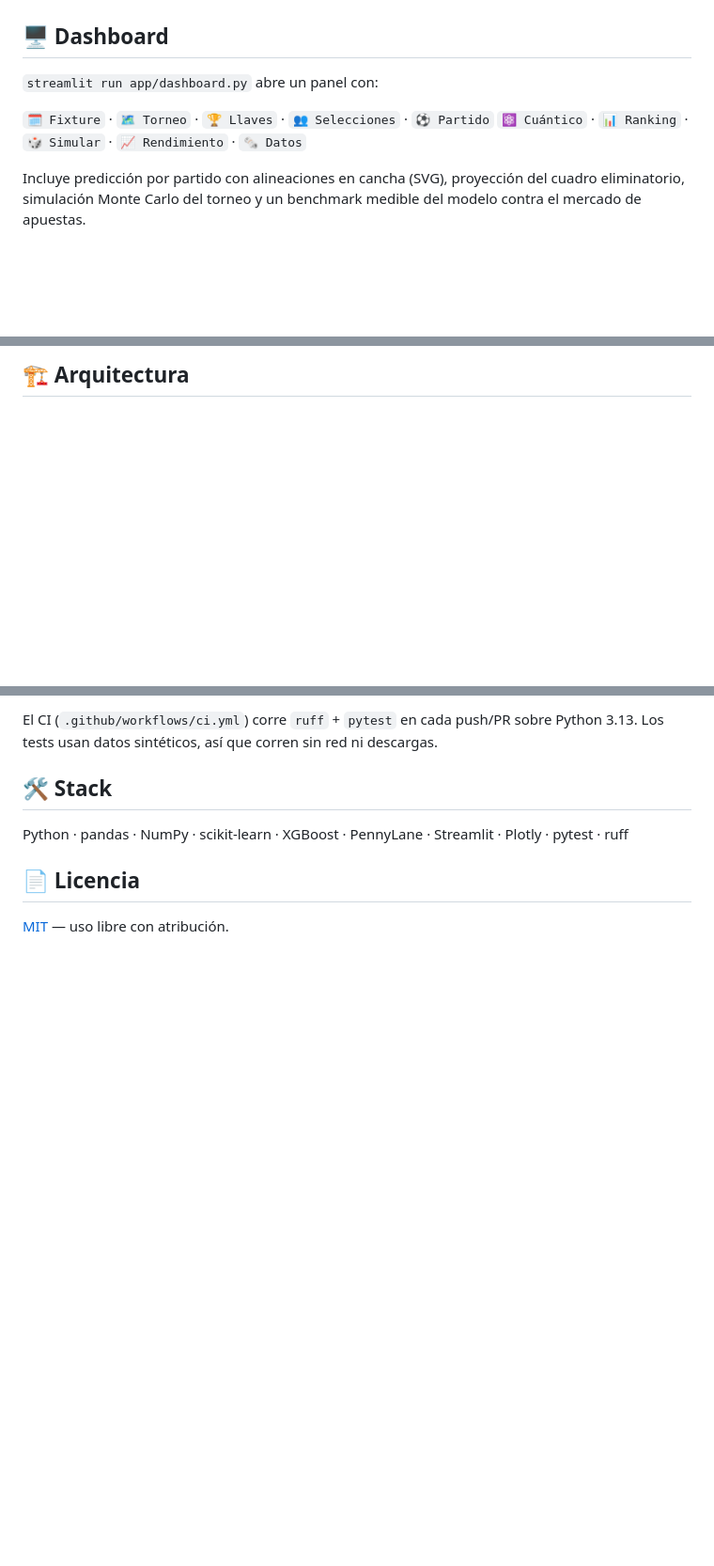
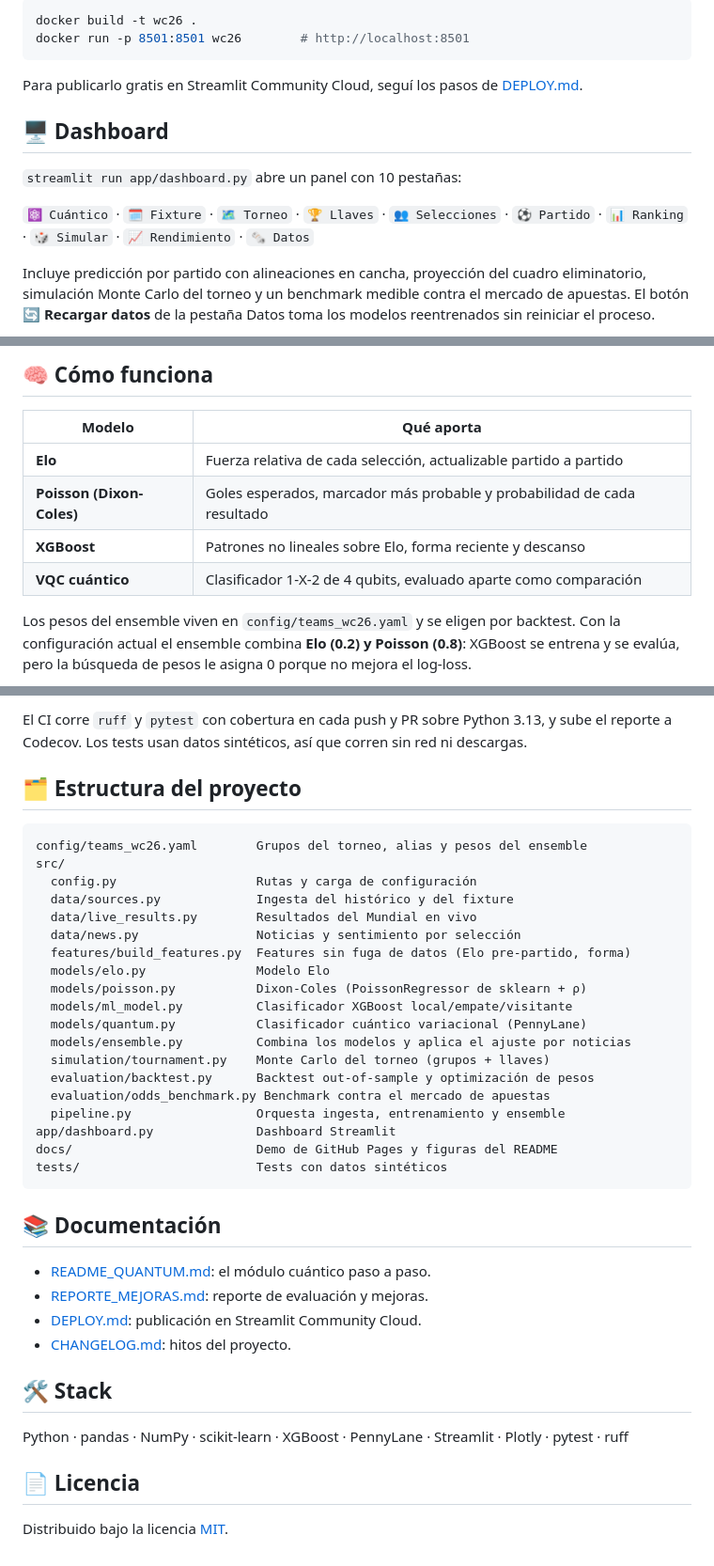
Before and after one commit to AgustinBouzonn/modelo-predict-wc26, a Markdown page: README.md, 3 parts joined by grey strips. Shown at 94% size. Rendered like a GitHub page; blank space fills up the shorter version.

````diff
--- a/README.md
+++ b/README.md
@@ -50,12 +73,15 @@ estándar para 1X2 (menor = mejor). Ambos modelos superan claramente al baseline
+```bash
+docker build -t wc26 .
+docker run -p 8501:8501 wc26        # http://localhost:8501
+```
+
+Para publicarlo gratis en Streamlit Community Cloud, seguí los pasos de [DEPLOY.md](DEPLOY.md).
 
 ## 🖥️ Dashboard
 
-`streamlit run app/dashboard.py` abre un panel con:
+`streamlit run app/dashboard.py` abre un panel con 10 pestañas:
 
-`🗓️ Fixture` · `🗺️ Torneo` · `🏆 Llaves` · `👥 Selecciones` · `⚽ Partido`
-`⚛️ Cuántico` · `📊 Ranking` · `🎲 Simular` · `📈 Rendimiento` · `🗞️ Datos`
+`⚛️ Cuántico` · `🗓️ Fixture` · `🗺️ Torneo` · `🏆 Llaves` · `👥 Selecciones` · `⚽ Partido` · `📊 Ranking` · `🎲 Simular` · `📈 Rendimiento` · `🗞️ Datos`
 
-Incluye predicción por partido con alineaciones en cancha (SVG), proyección del
-cuadro eliminatorio, simulación Monte Carlo del torneo y un benchmark medible del
-modelo contra el mercado de apuestas.
+Incluye predicción por partido con alineaciones en cancha, proyección del cuadro eliminatorio, simulación Monte Carlo del torneo y un benchmark medible contra el mercado de apuestas. El botón **🔄 Recargar datos** de la pestaña Datos toma los modelos reentrenados sin reiniciar el proceso.
 
@@ -63,5 +91,14 @@ modelo contra el mercado de apuestas.
 
-## 🏗️ Arquitectura
+## 🧠 Cómo funciona
+
+| Modelo | Qué aporta |
+|--------|-----------|
+| **Elo** | Fuerza relativa de cada selección, actualizable partido a partido |
+| **Poisson (Dixon-Coles)** | Goles esperados, marcador más probable y probabilidad de cada resultado |
+| **XGBoost** | Patrones no lineales sobre Elo, forma reciente y descanso |
+| **VQC cuántico** | Clasificador 1-X-2 de 4 qubits, evaluado aparte como comparación |
+
+Los pesos del ensemble viven en `config/teams_wc26.yaml` y se eligen por backtest. Con la configuración actual el ensemble combina **Elo (0.2) y Poisson (0.8)**: XGBoost se entrena y se evalúa, pero la búsqueda de pesos le asigna 0 porque no mejora el log-loss.
 
 ```mermaid
 flowchart LR
@@ -175,6 +173,37 @@ pytest                       # tests (modelos, simulación, config y cuántico)
 ```
-El CI (`.github/workflows/ci.yml`) corre `ruff` + `pytest` en cada push/PR sobre
-Python 3.13. Los tests usan datos sintéticos, así que corren sin red ni descargas.
+
+El CI corre `ruff` y `pytest` con cobertura en cada push y PR sobre Python 3.13, y sube el reporte a Codecov. Los tests usan datos sintéticos, así que corren sin red ni descargas.
+
+## 🗂️ Estructura del proyecto
+
+```
+config/teams_wc26.yaml        Grupos del torneo, alias y pesos del ensemble
+src/
+  config.py                   Rutas y carga de configuración
+  data/sources.py             Ingesta del histórico y del fixture
+  data/live_results.py        Resultados del Mundial en vivo
+  data/news.py                Noticias y sentimiento por selección
+  features/build_features.py  Features sin fuga de datos (Elo pre-partido, forma)
+  models/elo.py               Modelo Elo
+  models/poisson.py           Dixon-Coles (PoissonRegressor de sklearn + ρ)
+  models/ml_model.py          Clasificador XGBoost local/empate/visitante
+  models/quantum.py           Clasificador cuántico variacional (PennyLane)
+  models/ensemble.py          Combina los modelos y aplica el ajuste por noticias
+  simulation/tournament.py    Monte Carlo del torneo (grupos + llaves)
+  evaluation/backtest.py      Backtest out-of-sample y optimización de pesos
+  evaluation/odds_benchmark.py Benchmark contra el mercado de apuestas
+  pipeline.py                 Orquesta ingesta, entrenamiento y ensemble
+app/dashboard.py              Dashboard Streamlit
+docs/                         Demo de GitHub Pages y figuras del README
+tests/                        Tests con datos sintéticos
+```
+
+## 📚 Documentación
+
+- [README_QUANTUM.md](README_QUANTUM.md): el módulo cuántico paso a paso.
+- [REPORTE_MEJORAS.md](REPORTE_MEJORAS.md): reporte de evaluación y mejoras.
+- [DEPLOY.md](DEPLOY.md): publicación en Streamlit Community Cloud.
+- [CHANGELOG.md](CHANGELOG.md): hitos del proyecto.
 
 ## 🛠️ Stack
 
@@ -182,4 +211,4 @@ Python · pandas · NumPy · scikit-learn · XGBoost · PennyLane · Streamlit
 
 ## 📄 Licencia
 
-[MIT](LICENSE) — uso libre con atribución.
+Distribuido bajo la licencia [MIT](LICENSE).
````
Also changed, not shown: other parts of README.md (+80 -94 lines).
